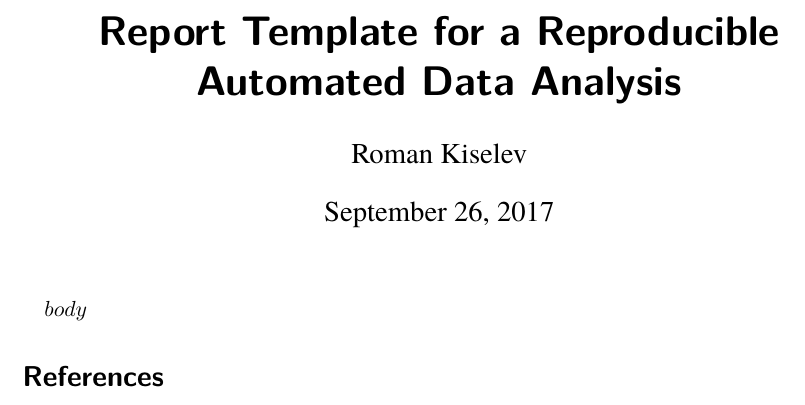
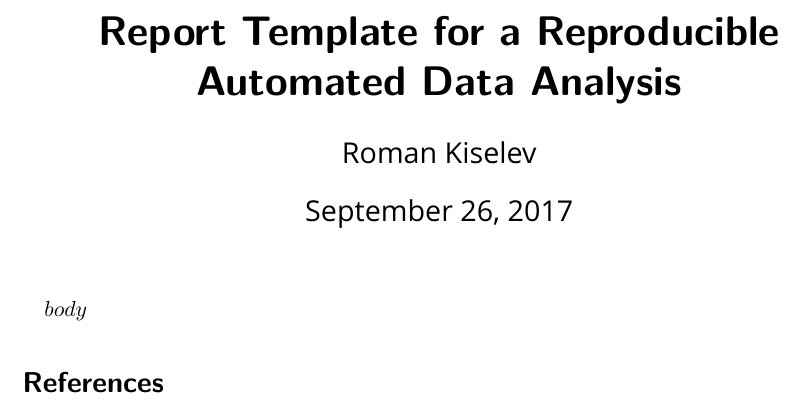
Before and after one commit to ximeg/latex-md-rmd, a LaTeX document (template.tex): part of the page, cut so that both start at the same text. Compiled offline with XeLaTeX; a missing font is replaced by an installed copy or a similar font.

```diff
--- a/template.tex
+++ b/template.tex
@@ -64,7 +64,8 @@
 % Setup fonts (only for XeLaTeX)
 \ifxetex
    \usepackage{fontspec}
-   \setmainfont[Ligatures=TeX]{TeX Gyre Termes}
+   %\setmainfont[Ligatures=TeX]{TeX Gyre Termes}
+    \setmainfont{Ubuntu}
 \fi
 
 
```
Also changed, not shown: Makefile, 1 other file.
